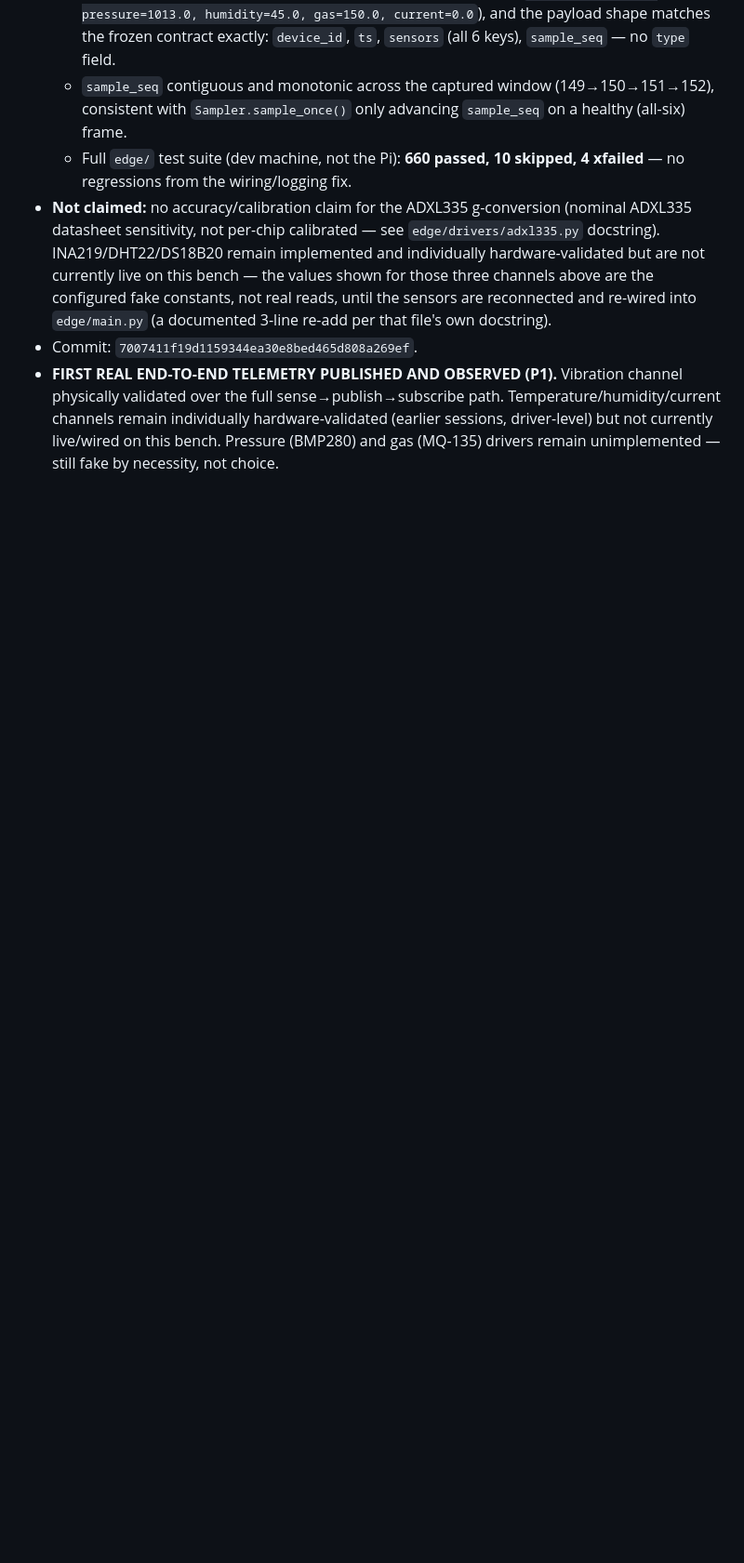
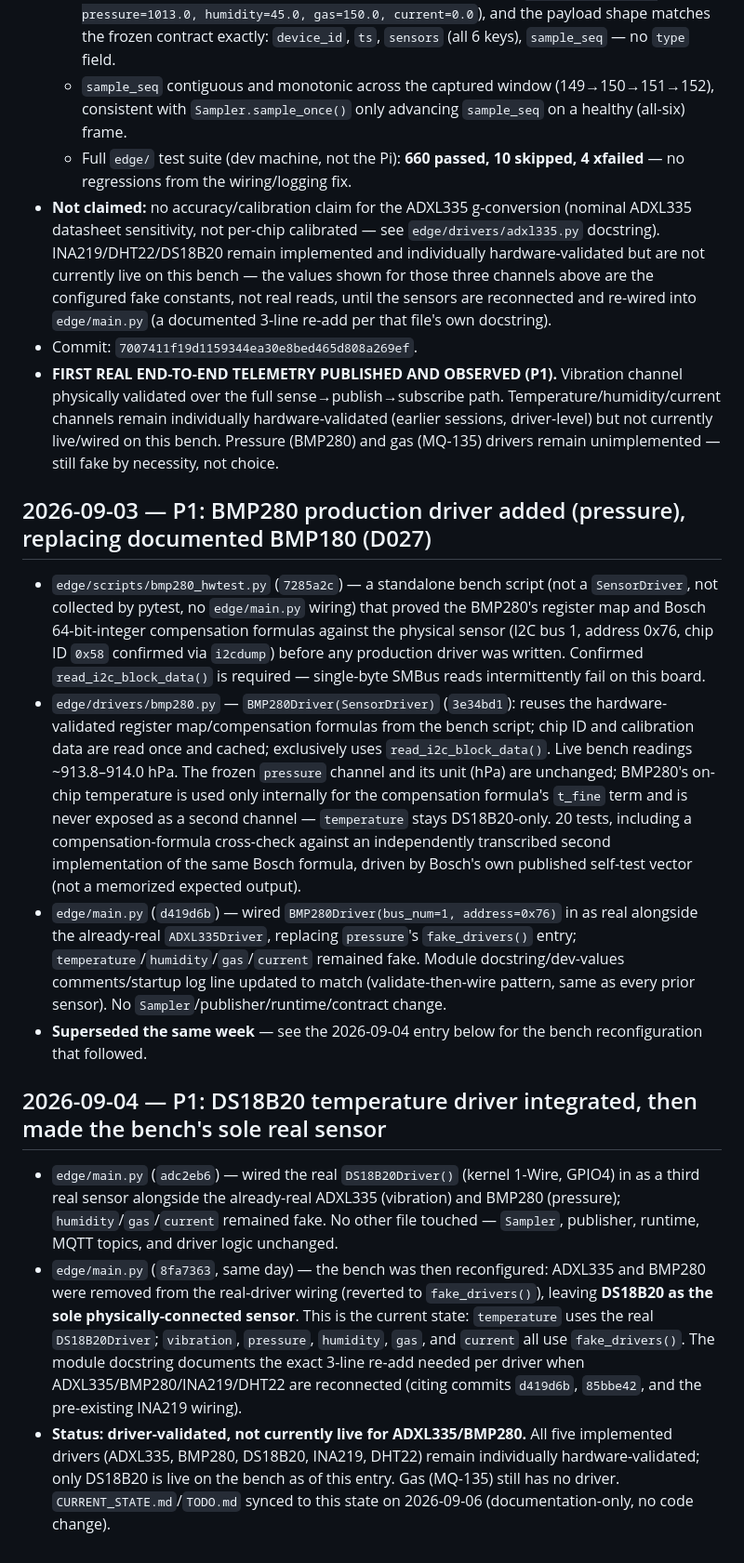
Before and after one commit to Yeshwanth-lb/SHTAPM, a Markdown page: project-state/IMPLEMENTATION_LOG.md, the part around the change. Shown at 93% size. Rendered like a GitHub page; blank space fills up the shorter version.

Commit message:
docs: sync BMP280/DS18B20 hardware history into project-state
Co-Authored-By: Claude Sonnet 5 <noreply@anthropic.com>
Claude-Session: https://claude.ai/code/session_019iwpNemBpGK2fYSAgdytFQ

```diff
--- a/project-state/IMPLEMENTATION_LOG.md
+++ b/project-state/IMPLEMENTATION_LOG.md
@@ -427,3 +427,14 @@ Diagnostic-only tooling under `edge/eval/` — NOT production, NOT a P2 acceptan
 - **Not claimed:** no accuracy/calibration claim for the ADXL335 g-conversion (nominal ADXL335 datasheet sensitivity, not per-chip calibrated — see `edge/drivers/adxl335.py` docstring). INA219/DHT22/DS18B20 remain implemented and individually hardware-validated but are not currently live on this bench — the values shown for those three channels above are the configured fake constants, not real reads, until the sensors are reconnected and re-wired into `edge/main.py` (a documented 3-line re-add per that file's own docstring).
 - Commit: `7007411f19d1159344ea30e8bed465d808a269ef`.
 - **FIRST REAL END-TO-END TELEMETRY PUBLISHED AND OBSERVED (P1).** Vibration channel physically validated over the full sense→publish→subscribe path. Temperature/humidity/current channels remain individually hardware-validated (earlier sessions, driver-level) but not currently live/wired on this bench. Pressure (BMP280) and gas (MQ-135) drivers remain unimplemented — still fake by necessity, not choice.
+
+## 2026-09-03 — P1: BMP280 production driver added (pressure), replacing documented BMP180 (D027)
+- `edge/scripts/bmp280_hwtest.py` (`7285a2c`) — a standalone bench script (not a `SensorDriver`, not collected by pytest, no `edge/main.py` wiring) that proved the BMP280's register map and Bosch 64-bit-integer compensation formulas against the physical sensor (I2C bus 1, address 0x76, chip ID `0x58` confirmed via `i2cdump`) before any production driver was written. Confirmed `read_i2c_block_data()` is required — single-byte SMBus reads intermittently fail on this board.
+- `edge/drivers/bmp280.py` — `BMP280Driver(SensorDriver)` (`3e34bd1`): reuses the hardware-validated register map/compensation formulas from the bench script; chip ID and calibration data are read once and cached; exclusively uses `read_i2c_block_data()`. Live bench readings ~913.8–914.0 hPa. The frozen `pressure` channel and its unit (hPa) are unchanged; BMP280's on-chip temperature is used only internally for the compensation formula's `t_fine` term and is never exposed as a second channel — `temperature` stays DS18B20-only. 20 tests, including a compensation-formula cross-check against an independently transcribed second implementation of the same Bosch formula, driven by Bosch's own published self-test vector (not a memorized expected output).
+- `edge/main.py` (`d419d6b`) — wired `BMP280Driver(bus_num=1, address=0x76)` in as real alongside the already-real `ADXL335Driver`, replacing `pressure`'s `fake_drivers()` entry; `temperature`/`humidity`/`gas`/`current` remained fake. Module docstring/dev-values comments/startup log line updated to match (validate-then-wire pattern, same as every prior sensor). No `Sampler`/publisher/runtime/contract change.
+- **Superseded the same week** — see the 2026-09-04 entry below for the bench reconfiguration that followed.
+
+## 2026-09-04 — P1: DS18B20 temperature driver integrated, then made the bench's sole real sensor
+- `edge/main.py` (`adc2eb6`) — wired the real `DS18B20Driver()` (kernel 1-Wire, GPIO4) in as a third real sensor alongside the already-real ADXL335 (vibration) and BMP280 (pressure); `humidity`/`gas`/`current` remained fake. No other file touched — `Sampler`, publisher, runtime, MQTT topics, and driver logic unchanged.
+- `edge/main.py` (`8fa7363`, same day) — the bench was then reconfigured: ADXL335 and BMP280 were removed from the real-driver wiring (reverted to `fake_drivers()`), leaving **DS18B20 as the sole physically-connected sensor**. This is the current state: `temperature` uses the real `DS18B20Driver`; `vibration`, `pressure`, `humidity`, `gas`, and `current` all use `fake_drivers()`. The module docstring documents the exact 3-line re-add needed per driver when ADXL335/BMP280/INA219/DHT22 are reconnected (citing commits `d419d6b`, `85bbe42`, and the pre-existing INA219 wiring).
+- **Status: driver-validated, not currently live for ADXL335/BMP280.** All five implemented drivers (ADXL335, BMP280, DS18B20, INA219, DHT22) remain individually hardware-validated; only DS18B20 is live on the bench as of this entry. Gas (MQ-135) still has no driver. `CURRENT_STATE.md`/`TODO.md` synced to this state on 2026-09-06 (documentation-only, no code change).
```
Also changed, not shown: project-state/CURRENT_STATE.md (+1 -1 lines), project-state/TODO.md (+1 -1 lines).
